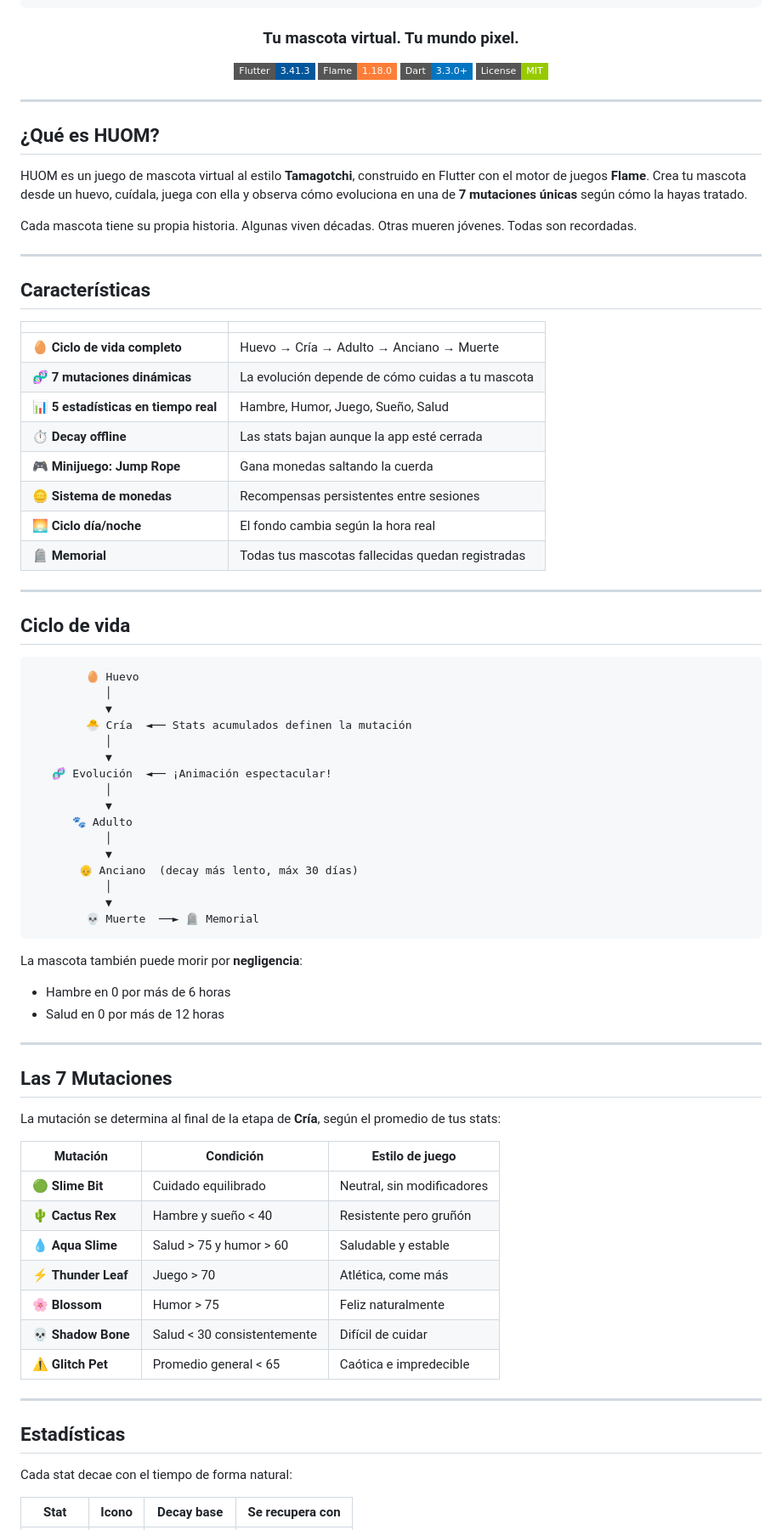
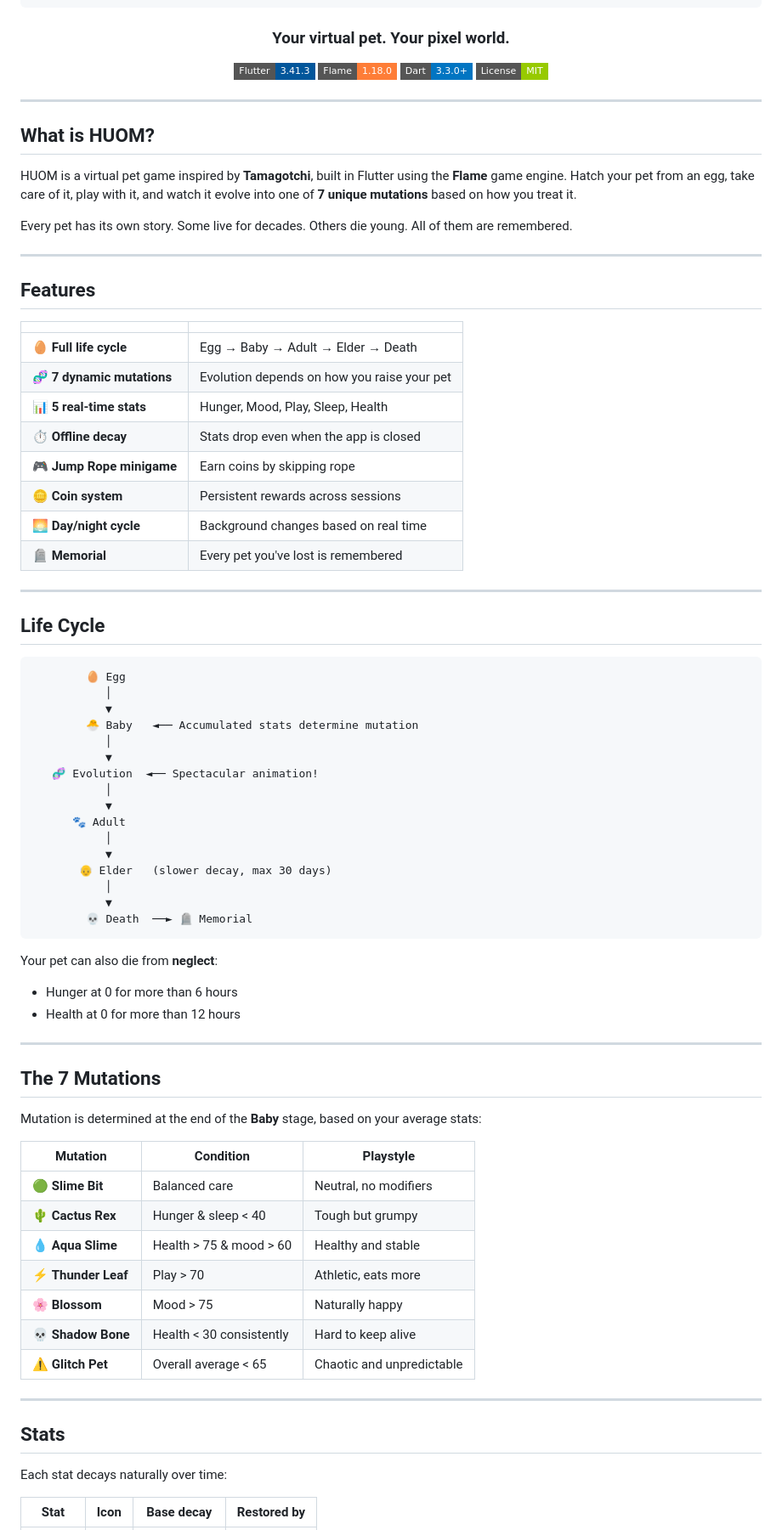
Before and after one commit to Oscaralfaro445/huom_flutter_V1, a Markdown page: README.md, the part around one of its changes. Shown at 85% size. Drawn GitHub-style; badges without logos.

````diff
--- a/README.md
+++ b/README.md
@@ -9,7 +9,7 @@
 ╚═╝  ╚═╝ ╚═════╝  ╚═════╝ ╚═╝     ╚═╝
 ```
 
-### Tu mascota virtual. Tu mundo pixel.
+### Your virtual pet. Your pixel world.
 
 ![Flutter](https://img.shields.io/badge/Flutter-3.41.3-02569B?style=flat-square&logo=flutter)
 ![Flame](https://img.shields.io/badge/Flame-1.18.0-orange?style=flat-square)
@@ -20,75 +20,75 @@
 
 ---
 
-## ¿Qué es HUOM?
+## What is HUOM?
 
-HUOM es un juego de mascota virtual al estilo **Tamagotchi**, construido en Flutter con el motor de juegos **Flame**. Crea tu mascota desde un huevo, cuídala, juega con ella y observa cómo evoluciona en una de **7 mutaciones únicas** según cómo la hayas tratado.
+HUOM is a virtual pet game inspired by **Tamagotchi**, built in Flutter using the **Flame** game engine. Hatch your pet from an egg, take care of it, play with it, and watch it evolve into one of **7 unique mutations** based on how you treat it.
 
-Cada mascota tiene su propia historia. Algunas viven décadas. Otras mueren jóvenes. Todas son recordadas.
+Every pet has its own story. Some live for decades. Others die young. All of them are remembered.
 
 ---
 
-## Características
+## Features
 
 | | |
 |---|---|
-| 🥚 **Ciclo de vida completo** | Huevo → Cría → Adulto → Anciano → Muerte |
-| 🧬 **7 mutaciones dinámicas** | La evolución depende de cómo cuidas a tu mascota |
-| 📊 **5 estadísticas en tiempo real** | Hambre, Humor, Juego, Sueño, Salud |
-| ⏱️ **Decay offline** | Las stats bajan aunque la app esté cerrada |
-| 🎮 **Minijuego: Jump Rope** | Gana monedas saltando la cuerda |
-| 🪙 **Sistema de monedas** | Recompensas persistentes entre sesiones |
-| 🌅 **Ciclo día/noche** | El fondo cambia según la hora real |
-| 🪦 **Memorial** | Todas tus mascotas fallecidas quedan registradas |
+| 🥚 **Full life cycle** | Egg → Baby → Adult → Elder → Death |
+| 🧬 **7 dynamic mutations** | Evolution depends on how you raise your pet |
+| 📊 **5 real-time stats** | Hunger, Mood, Play, Sleep, Health |
+| ⏱️ **Offline decay** | Stats drop even when the app is closed |
+| 🎮 **Jump Rope minigame** | Earn coins by skipping rope |
+| 🪙 **Coin system** | Persistent rewards across sessions |
+| 🌅 **Day/night cycle** | Background changes based on real time |
+| 🪦 **Memorial** | Every pet you've lost is remembered |
 
 ---
 
-## Ciclo de vida
+## Life Cycle
 
 ```
-        🥚 Huevo
+        🥚 Egg
            │
            ▼
-        🐣 Cría  ◄── Stats acumulados definen la mutación
+        🐣 Baby   ◄── Accumulated stats determine mutation
            │
            ▼
-   🧬 Evolución  ◄── ¡Animación espectacular!
+   🧬 Evolution  ◄── Spectacular animation!
            │
            ▼
-      🐾 Adulto
+      🐾 Adult
            │
            ▼
-       👴 Anciano  (decay más lento, máx 30 días)
+       👴 Elder   (slower decay, max 30 days)
            │
            ▼
-        💀 Muerte  ──► 🪦 Memorial
+        💀 Death  ──► 🪦 Memorial
 ```
 
-La mascota también puede morir por **negligencia**:
-- Hambre en 0 por más de 6 horas
-- Salud en 0 por más de 12 horas
+Your pet can also die from **neglect**:
+- Hunger at 0 for more than 6 hours
+- Health at 0 for more than 12 hours
 
 ---
 
-## Las 7 Mutaciones
+## The 7 Mutations
 
-La mutación se determina al final de la etapa de **Cría**, según el promedio de tus stats:
+Mutation is determined at the end of the **Baby** stage, based on your average stats:
 
-| Mutación | Condición | Estilo de juego |
+| Mutation | Condition | Playstyle |
 |---|---|---|
-| 🟢 **Slime Bit** | Cuidado equilibrado | Neutral, sin modificadores |
-| 🌵 **Cactus Rex** | Hambre y sueño < 40 | Resistente pero gruñón |
-| 💧 **Aqua Slime** | Salud > 75 y humor > 60 | Saludable y estable |
-| ⚡ **Thunder Leaf** | Juego > 70 | Atlética, come más |
-| 🌸 **Blossom** | Humor > 75 | Feliz naturalmente |
-| 💀 **Shadow Bone** | Salud < 30 consistentemente | Difícil de cuidar |
-| ⚠️ **Glitch Pet** | Promedio general < 65 | Caótica e impredecible |
+| 🟢 **Slime Bit** | Balanced care | Neutral, no modifiers |
+| 🌵 **Cactus Rex** | Hunger & sleep < 40 | Tough but grumpy |
+| 💧 **Aqua Slime** | Health > 75 & mood > 60 | Healthy and stable |
+| ⚡ **Thunder Leaf** | Play > 70 | Athletic, eats more |
+| 🌸 **Blossom** | Mood > 75 | Naturally happy |
+| 💀 **Shadow Bone** | Health < 30 consistently | Hard to keep alive |
+| ⚠️ **Glitch Pet** | Overall average < 65 | Chaotic and unpredictable |
 
 ---
 
-## Estadísticas
+## Stats
 
-Cada stat decae con el tiempo de forma natural:
+Each stat decays naturally over time:
 
-| Stat | Icono | Decay base | Se recupera con |
+| Stat | Icon | Base decay | Restored by |
 |---|---|---|---|
````
Also changed, not shown: other parts of README.md (+62 -62 lines).
